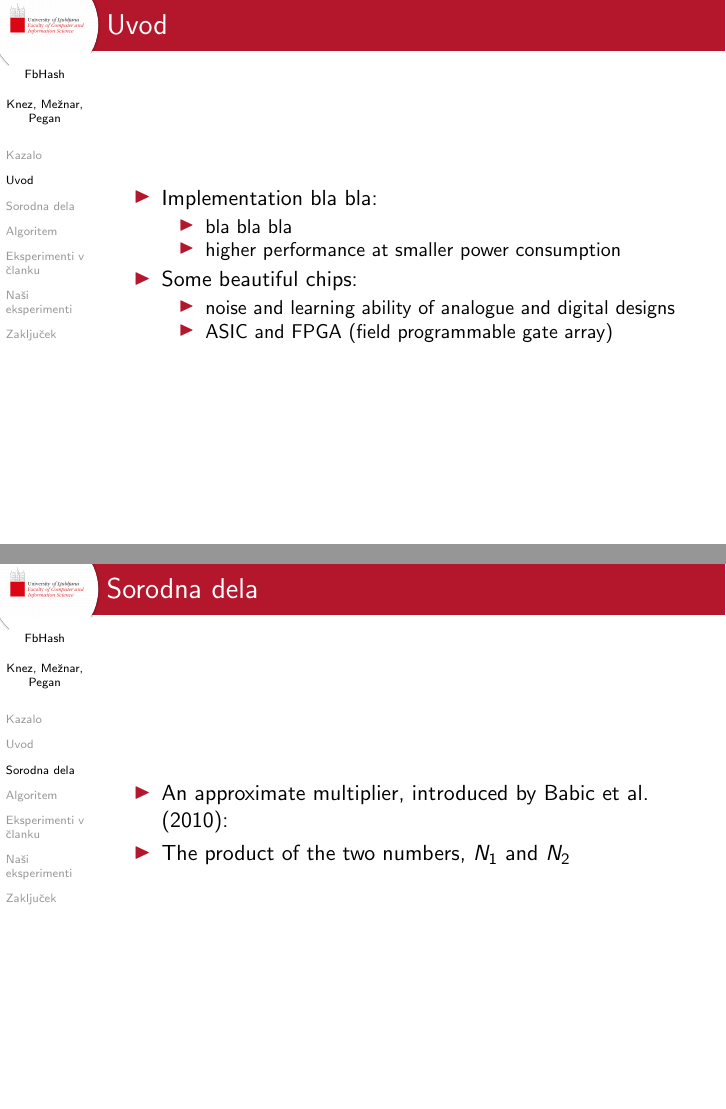
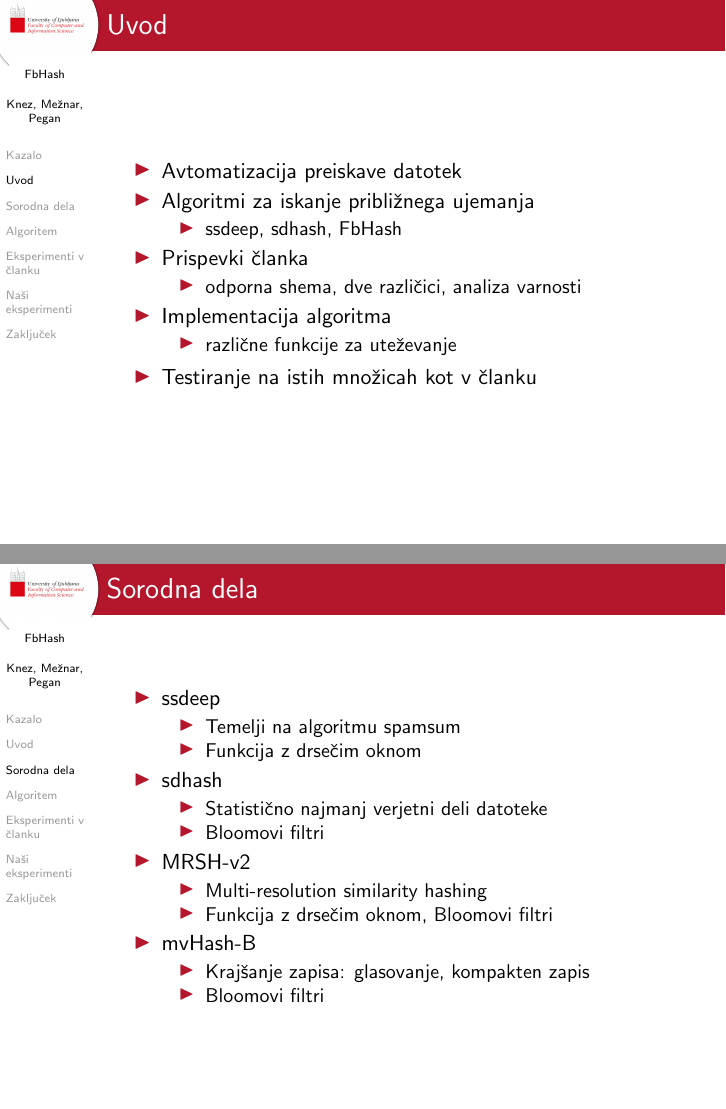
Before and after one commit to jasminapegan/df-seminarska, LaTeX slides (presentation/latex_predloga/v1.0/prosojnice.tex): pages 4 and 5 of 11 before the commit and pages 3 and 4 of 10 after it, joined at a grey line. Compiled offline with pdfLaTeX; a LaTeX package or settings file that is missing is left out.

Commit message:
predstavitev - uvod in sorodna dela
Signed-off-by: jasmy_peg@hotmail.com <jasmy_peg@hotmail.com>

```diff
--- a/presentation/latex_predloga/v1.0/prosojnice.tex
+++ b/presentation/latex_predloga/v1.0/prosojnice.tex
@@ -13,7 +13,7 @@
 %\usetheme[compress]{ULFRIframes}
 
 \title[FbHash]
-{FbHash: shema za izra ˇcun podobnosti datotek v digitalni}
+{FbHash: shema za izra\v{c}un podobnosti datotek v digitalni forenziki}
 
 
 \author[Knez, Mežnar, Pegan] % (optional, use only with lots of authors)
@@ -84,17 +84,20 @@
 
 \begin{frame}{Uvod}
 \begin{itemize}
-	\item Implementation bla bla:
+	\item Avtomatizacija preiskave datotek
+	\item Algoritmi za iskanje približnega ujemanja
 	\begin{itemize}
-		\item bla bla bla
-		\item higher performance at smaller power consumption
+		\item ssdeep, sdhash, FbHash
 	\end{itemize}
-	\pause
-	\item Some beautiful chips:
+	\item Prispevki članka
 	\begin{itemize}
-		\item noise and learning ability of analogue and digital designs
-		\item ASIC and FPGA (field programmable gate array)
+		\item odporna shema, dve različici, analiza varnosti
 	\end{itemize}
+	\item Implementacija algoritma
+	\begin{itemize}
+		\item različne funkcije za uteževanje
+	\end{itemize}
+	\item Testiranje na istih množicah kot v članku
 \end{itemize}
 \end{frame}
 
@@ -107,8 +110,26 @@
 
 \begin{frame}{Sorodna dela}
 \begin{itemize}
-    \item An approximate multiplier, introduced by Babic et al. (2010):
-    \item The product of the two numbers, $N_{1}$ and $N_{2}$
+	\item ssdeep
+	\begin{itemize}
+		\item Temelji na algoritmu spamsum
+		\item Funkcija z drsečim oknom
+	\end{itemize}
+	\item sdhash
+	\begin{itemize}
+		\item Statistično najmanj verjetni deli datoteke
+		\item Bloomovi filtri
+	\end{itemize}
+	\item MRSH-v2
+	\begin{itemize}
+		\item Multi-resolution similarity hashing
+		\item Funkcija z drsečim oknom, Bloomovi filtri
+	\end{itemize}
+	\item mvHash-B
+	\begin{itemize}
+		\item Krajšanje zapisa: glasovanje, kompakten zapis
+		\item Bloomovi filtri
+	\end{itemize}
 \end{itemize}
 \end{frame}
 %
```
Also changed, not shown: presentation/latex_predloga/v1.0/prosojnice.pdf, 8 other files.
